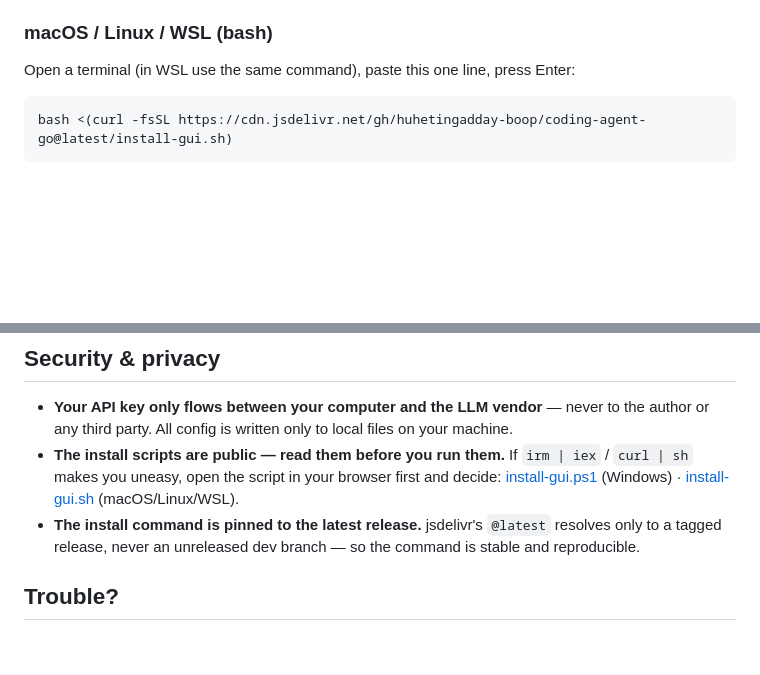
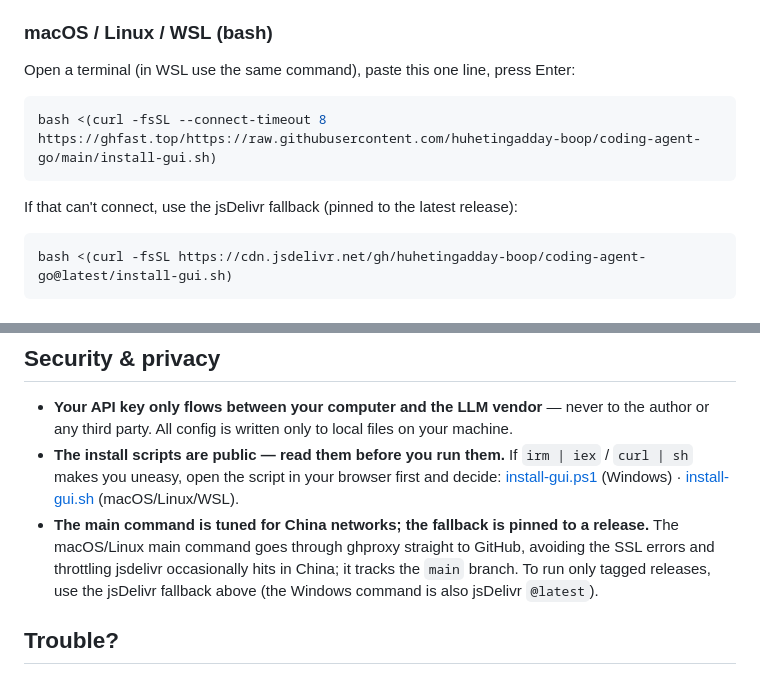
Before and after one commit to huhetingadday-boop/coding-agent-go, a Markdown page: README.en.md, 2 parts joined by grey strips. Rendered like a GitHub page; blank space fills up the shorter version.

````diff
--- a/README.en.md
+++ b/README.en.md
@@ -14,6 +14,10 @@ One command installs Claude Code / OpenAI Codex / Gemini CLI and wires them to C
 One command does it all: it downloads the installer (`server.py` + `providers.json`), starts a local web setup UI on your machine (default http://localhost:17860), and opens your browser. No need to clone the repo first. Follow the GUI: ① pick Claude Code / Codex / Gemini → ② pick a model → ③ paste your API key → ④ it installs and verifies automatically.
 ### macOS / Linux / WSL (bash)
 Open a terminal (in WSL use the same command), paste this one line, press Enter:
+```bash
+bash <(curl -fsSL --connect-timeout 8 https://ghfast.top/https://raw.githubusercontent.com/huhetingadday-boop/coding-agent-go/main/install-gui.sh)
+```
+If that can't connect, use the jsDelivr fallback (pinned to the latest release):
 ```bash
 bash <(curl -fsSL https://cdn.jsdelivr.net/gh/huhetingadday-boop/coding-agent-go@latest/install-gui.sh)
 ```
@@ -61,7 +65,7 @@ The GUI shows each vendor's API key page and the steps to get one. Sign up, crea
 ## Security & privacy
 - **Your API key only flows between your computer and the LLM vendor** — never to the author or any third party. All config is written only to local files on your machine.
 - **The install scripts are public — read them before you run them.** If `irm | iex` / `curl | sh` makes you uneasy, open the script in your browser first and decide: [install-gui.ps1](https://github.com/huhetingadday-boop/coding-agent-go/blob/main/install-gui.ps1) (Windows) · [install-gui.sh](https://github.com/huhetingadday-boop/coding-agent-go/blob/main/install-gui.sh) (macOS/Linux/WSL).
-- **The install command is pinned to the latest release.** jsdelivr's `@latest` resolves only to a tagged release, never an unreleased dev branch — so the command is stable and reproducible.
+- **The main command is tuned for China networks; the fallback is pinned to a release.** The macOS/Linux main command goes through ghproxy straight to GitHub, avoiding the SSL errors and throttling jsdelivr occasionally hits in China; it tracks the `main` branch. To run only tagged releases, use the jsDelivr fallback above (the Windows command is also jsDelivr `@latest`).
 
 ## Trouble?
 - **Where's the terminal?** Windows: search "PowerShell" in Start. Mac: search "Terminal" in Launchpad. Open it, paste the command, Enter.
````
Also changed, not shown: README.md (+5 -1 lines).
